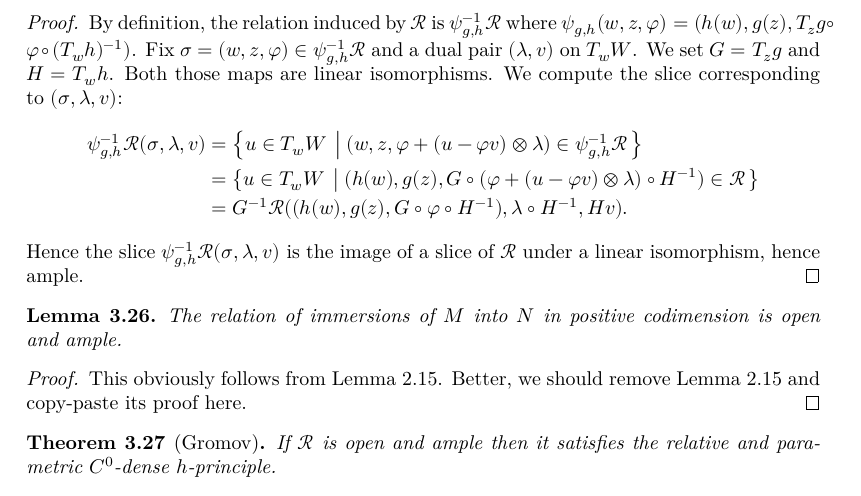
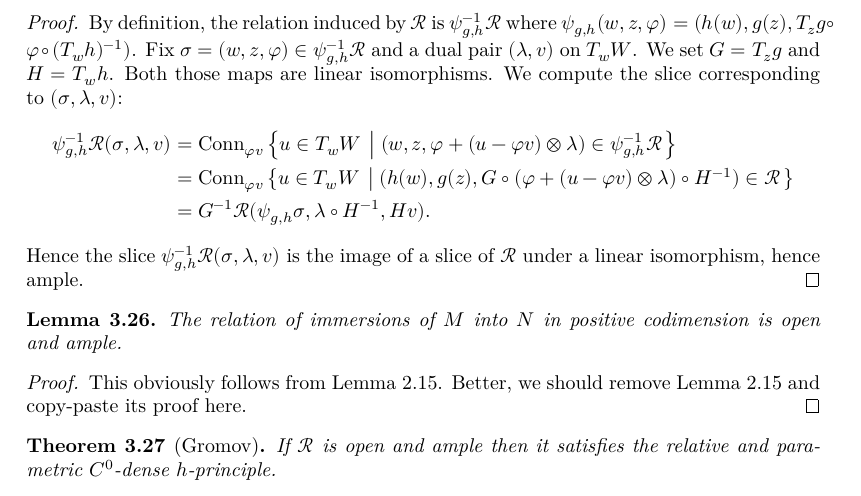
Before and after one commit to leanprover-community/sphere-eversion, a LaTeX thesis (blueprint/src/print.tex, which reads blueprint/src/global_convex_integration.tex): part of page 27 of 28, cut so that both start at the same text. Compiled offline with XeLaTeX.

Commit message:
finish ampleness of localization

```diff
--- a/blueprint/src/global_convex_integration.tex
+++ b/blueprint/src/global_convex_integration.tex
@@ -585,12 +586,12 @@ definition only depends on $\ker λ$ and the direction $ℝV$.
   those maps are linear isomorphisms. We compute the slice corresponding to $(σ, λ, v)$:
   \begin{align*}
     ψ_{g, h}⁻¹\Rel(σ, λ, v)
-    &= \left\{u ∈ T_wW \;\left|\; (w, z, φ + (u - φv)⊗λ) ∈ ψ_{g, h}⁻¹\Rel \right.\right\}\\
-    &= \left\{u ∈ T_wW \;\left|\; (h(w), g(z), G ∘(φ + (u - φv)⊗λ)∘ H⁻¹) ∈ \Rel \right.\right\}\\
+    &= \Conn_{φv}\left\{u ∈ T_wW \;\left|\; (w, z, φ + (u - φv)⊗λ) ∈ ψ_{g, h}⁻¹\Rel \right.\right\}\\
+    &= \Conn_{φv}\left\{u ∈ T_wW \;\left|\; (h(w), g(z), G ∘ (φ + (u - φv)⊗λ)∘ H⁻¹) ∈ \Rel \right.\right\}\\
 %    &= \left\{u ∈ T_wW \;\left|\; (h(w), g(z), G ∘ φ ∘ H⁻¹ + (Gu - G ∘ φ ∘ H⁻¹ ∘ Hv)⊗(λ ∘ H⁻¹)) ∈ \Rel \right.\right\}\\
 %    &= \left\{u ∈ T_wW \;\left|\; (h(w), g(z), G ∘ φ ∘ H⁻¹ + (Gu - G ∘ φ ∘ H⁻¹ ∘ Hv)⊗(λ ∘ H⁻¹)) ∈ \Rel \right.\right\}\\
 %    &= \left\{u ∈ T_wW \;\left|\; Gu ∈ \Rel((h(w), g(z), G ∘ φ ∘ H⁻¹), λ ∘ H⁻¹, Gu) \right.\right\}\\
-    &= G⁻¹\Rel((h(w), g(z), G ∘ φ ∘ H⁻¹), λ ∘ H⁻¹, Hv).
+    &= G⁻¹\Rel(ψ_{g, h}σ, λ ∘ H⁻¹, Hv).
   \end{align*}
   Hence the slice $ψ_{g, h}⁻¹\Rel(σ, λ, v)$ is the image of a slice of $\Rel$
   under a linear isomorphism, hence ample.
```
Also changed, not shown: blueprint/src/global_convex_integration.tex (1 more changed lines), 3 other files.
